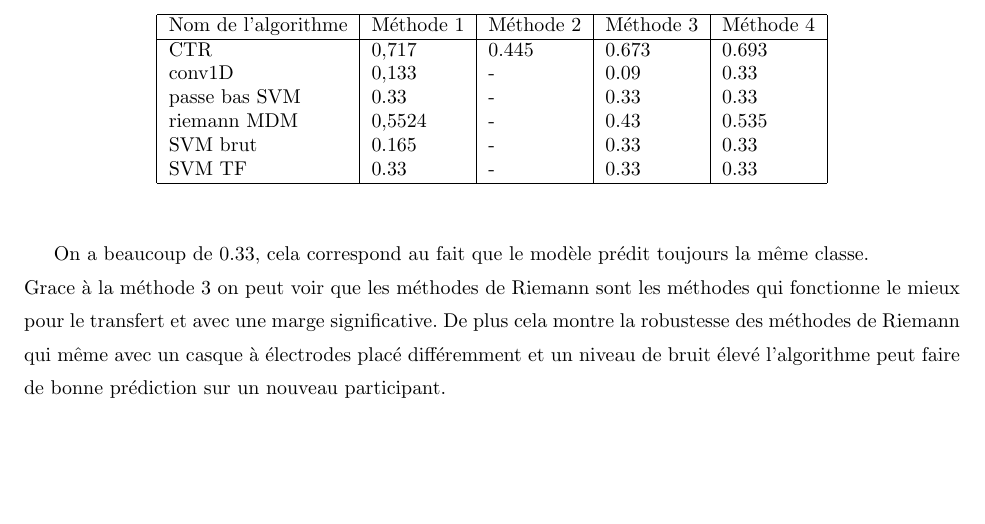
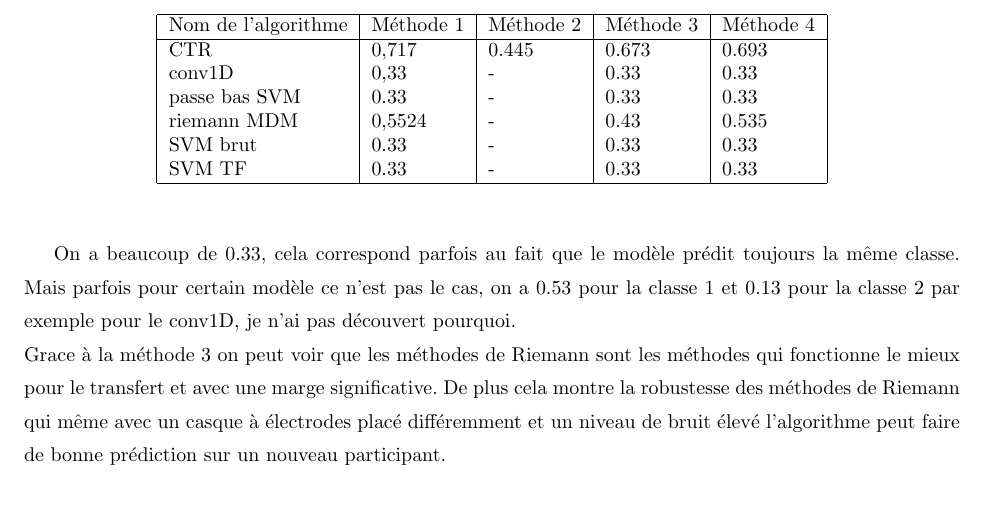
Before and after one commit to nbuton/PLDAC, a LaTeX document (rendu/rendu_PLDAC.tex): part of page 19 of 19 before the commit and part of page 19 of 20 after it, cut so that both start at the same text, the shorter picture padded with empty space. Compiled offline with pdfLaTeX.

Commit message:
modif rapport

```diff
--- a/rendu/rendu_PLDAC.tex
+++ b/rendu/rendu_PLDAC.tex
@@ -463,16 +463,16 @@ Pour chaque test on sauvegardera le F1-score moyen sur les deux classes.
 Nom de l’algorithme & Méthode 1         & Méthode 2           & Méthode 3          & Méthode 4          \\
 \hline
 CTR                 & 0,717 & 0.445 & 0.673 & 0.693 \\
-conv1D              & 0,133         & - & 0.09               & 0.33               \\
+conv1D              & 0,33         & - & 0.33               & 0.33               \\
 passe bas SVM       & 0.33                & - & 0.33                  & 0.33                  \\
 riemann MDM         & 0,5524            & -                & 0.43               & 0.535               \\
-SVM brut            & 0.165                 & - & 0.33                  & 0.33                  \\
+SVM brut            & 0.33                 & - & 0.33                  & 0.33                  \\
 SVM TF              & 0.33                 & - & 0.33                  & 0.33      \\
 \hline
 \end{tabular}
 \end{center}
 \end{table}
-On a beaucoup de 0.33, cela correspond au fait que le modèle prédit toujours la même classe. \\
+On a beaucoup de 0.33, cela correspond parfois au fait que le modèle prédit toujours la même classe. Mais parfois pour certain modèle ce n'est pas le cas, on a  0.53 pour la classe 1 et 0.13 pour la classe 2 par exemple pour le conv1D, je n'ai pas découvert pourquoi. \\
 Grace à la méthode 3 on peut voir que les méthodes de Riemann sont les méthodes qui fonctionne le mieux pour le transfert et avec une marge significative. De plus cela montre la robustesse des méthodes de Riemann qui même avec un casque à électrodes placé différemment et un niveau de bruit élevé l'algorithme peut faire de bonne prédiction sur un nouveau participant.
 \part{Conclusion}
 D'après nos résultat nous pouvons conclure que d'une part les prétraitement sur le signal sont très important et que pour le moment avec des méthodes classiques de deep learning on n'arrive pas à faire mieux qu'avec des méthodes riemanniennes. Il pourrait être intéressant de combiner des méthodes de deep learning et de géométrie de Riemann.
```
Also changed, not shown: rendu/rendu_PLDAC.pdf, 2 other files.
